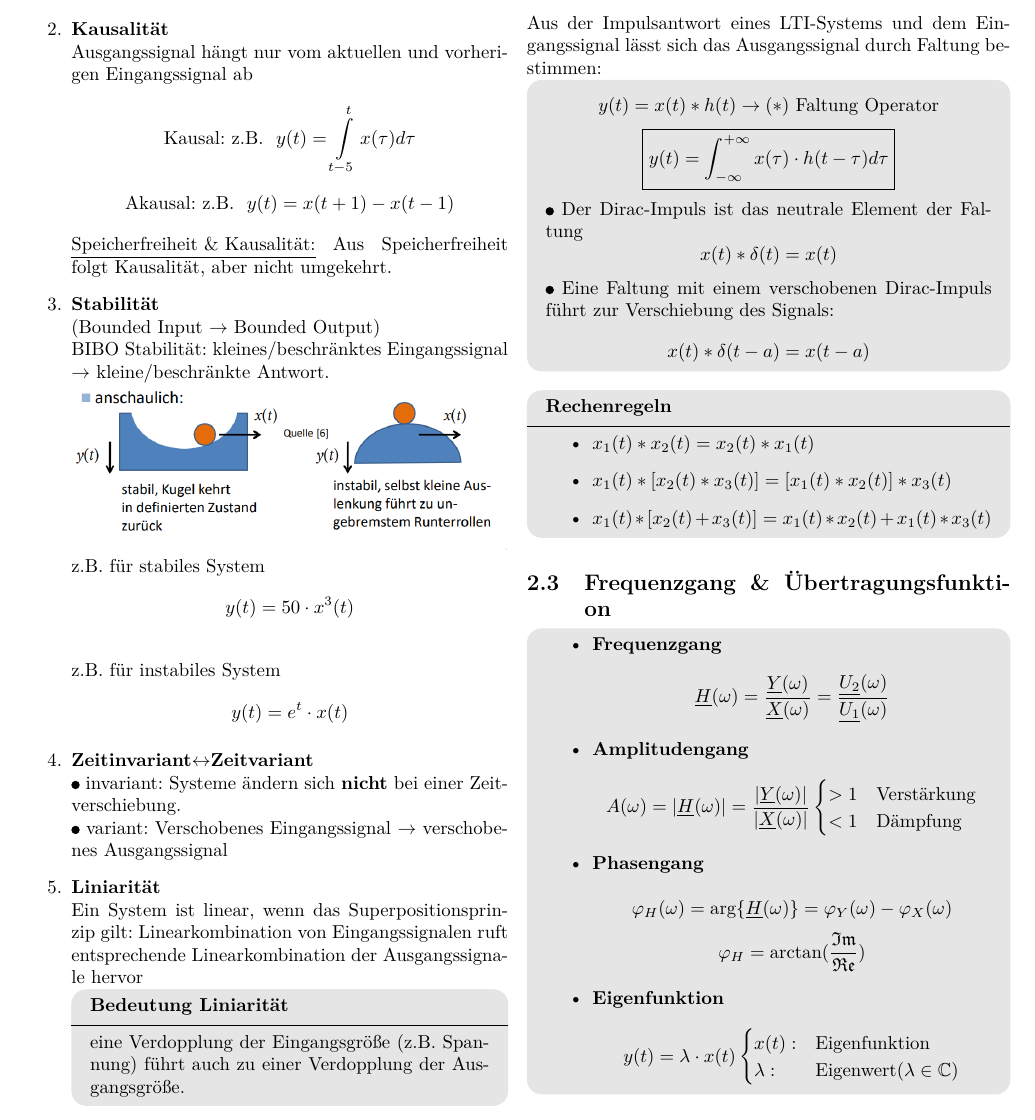
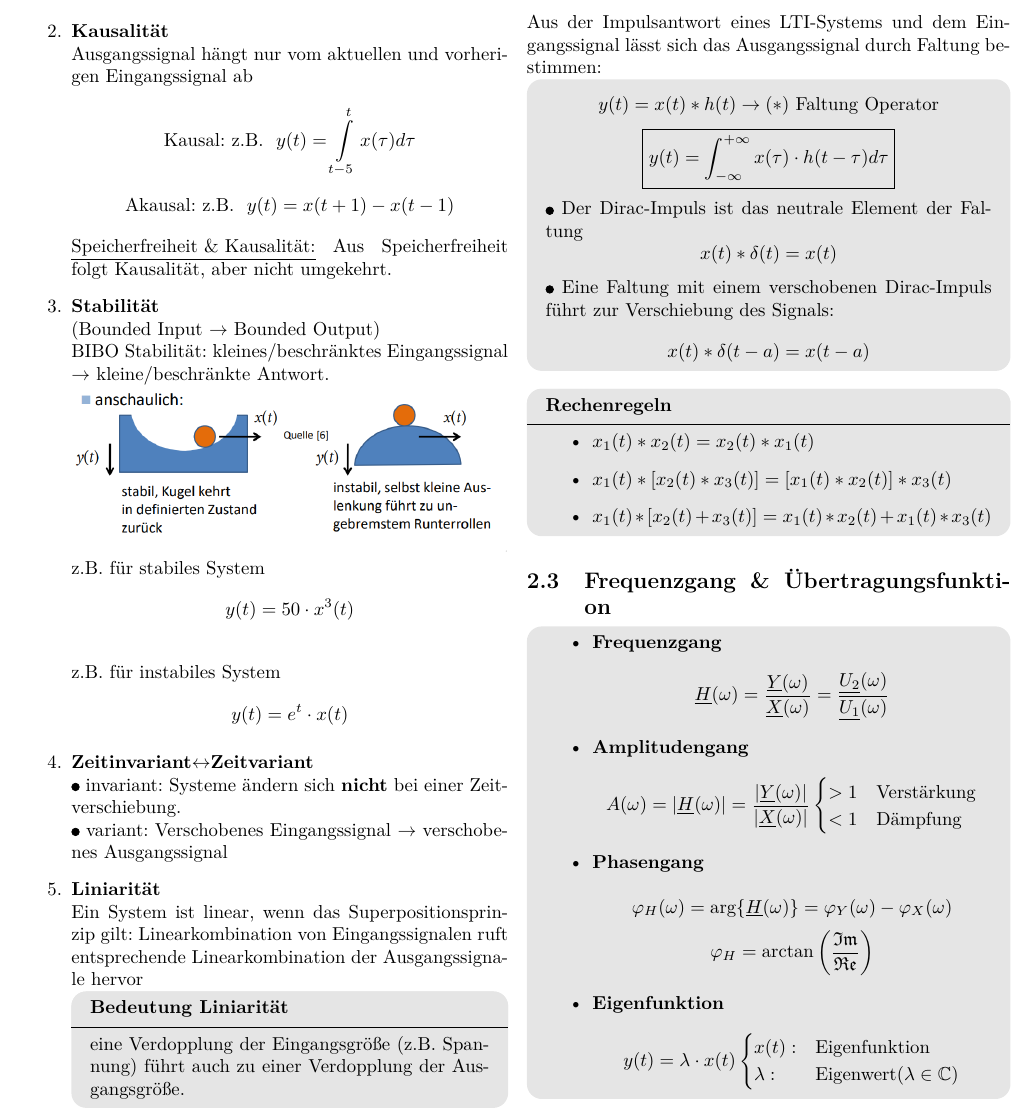
Before and after one commit to ayham291/SUS_Formelsammlung, a LaTeX document (main.tex, which reads Systeme.tex): part of page 5 of 16, cut so that both start at the same text. Compiled offline with pdfLaTeX.

Commit message:
fix brackets with right) and left(

```diff
--- a/Systeme.tex
+++ b/Systeme.tex
@@ -118,7 +118,7 @@ Ausgangssignal durch Faltung bestimmen:
               \varphi_Y(\omega) - \varphi_X(\omega)
           \]
           \[
-              \varphi_H = \text{arctan}(\frac{\mathfrak{Im}}{\mathfrak{Re}})
+              \varphi_H = \text{arctan}\left(\frac{\mathfrak{Im}}{\mathfrak{Re}}\right)
           \]
       \item{\textbf{Eigenfunktion}}\\
           \[
```
